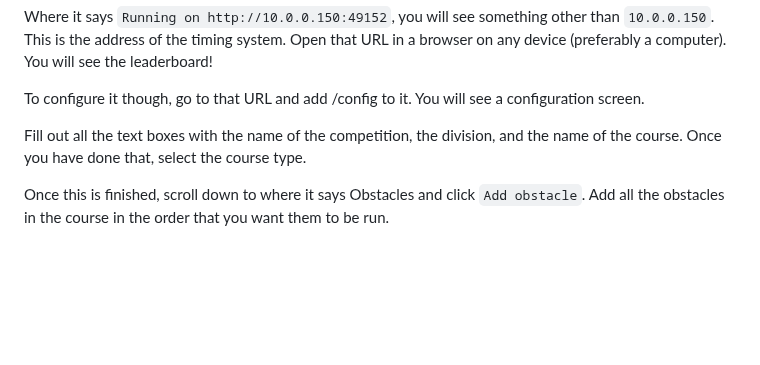
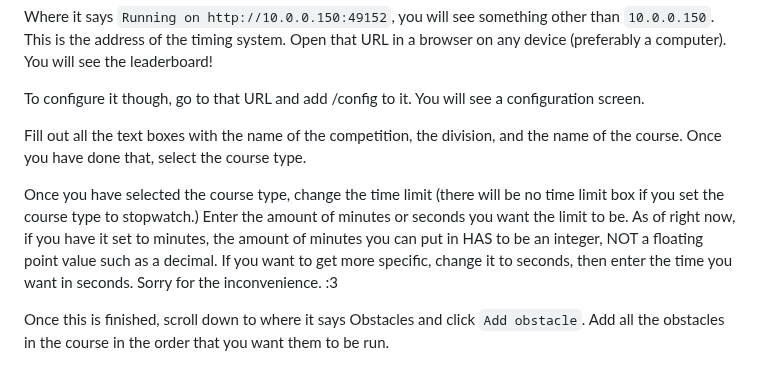
Before and after one commit to YourFurryDeveloper/McTech-Ninja-Timing-System, a Markdown page: README.md, the part around the change. Drawn GitHub-style; blank space fills up the shorter version.

```diff
--- a/README.md
+++ b/README.md
@@ -100,6 +100,8 @@ To configure it though, go to that URL and add /config to it. You will see a con
 
 Fill out all the text boxes with the name of the competition, the division, and the name of the course. Once you have done that, select the course type.
 
+Once you have selected the course type, change the time limit (there will be no time limit box if you set the course type to stopwatch.) Enter the amount of minutes or seconds you want the limit to be. As of right now, if you have it set to minutes, the amount of minutes you can put in HAS to be an integer, NOT a floating point value such as a decimal. If you want to get more specific, change it to seconds, then enter the time you want in seconds. Sorry for the inconvenience. :3
+
 Once this is finished, scroll down to where it says Obstacles and click `Add obstacle`. Add all the obstacles in the course in the order that you want them to be run.
 
 Go down to the Competitors section, and repeat the same process as adding obstacles, but instead, fill out the competitor's info. The order you add them is the run order.
```
